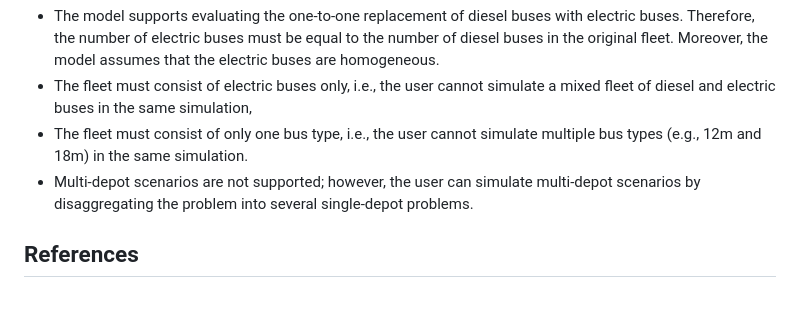
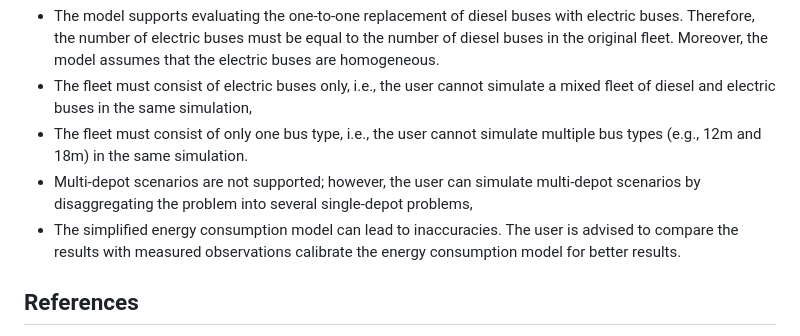
Before and after one commit to supsi-dacd-isaac/pvxte-web, a Markdown page: README.md, the part around the change. Drawn GitHub-style; blank space fills up the shorter version.

Commit message:
limitations of the web tool added

```diff
--- a/README.md
+++ b/README.md
@@ -212,7 +212,8 @@ The current version of the web tool that is developed within the scope of the PV
 * The model supports evaluating the one-to-one replacement of diesel buses with electric buses. Therefore, the number of electric buses must be equal to the number of diesel buses in the original fleet. Moreover, the model assumes that the electric buses are homogeneous.
 * The fleet must consist of electric buses only, i.e., the user cannot simulate a mixed fleet of diesel and electric buses in the same simulation,
 * The fleet must consist of only one bus type, i.e., the user cannot simulate multiple bus types (e.g., 12m and 18m) in the same simulation.
-* Multi-depot scenarios are not supported; however, the user can simulate multi-depot scenarios by disaggregating the problem into several single-depot problems.
+* Multi-depot scenarios are not supported; however, the user can simulate multi-depot scenarios by disaggregating the problem into several single-depot problems,
+* The simplified energy consumption model can lead to inaccuracies. The user is advised to compare the results with measured observations calibrate the energy consumption model for better results.
 
 ## References
 <a id="1">[1]</a>
```
